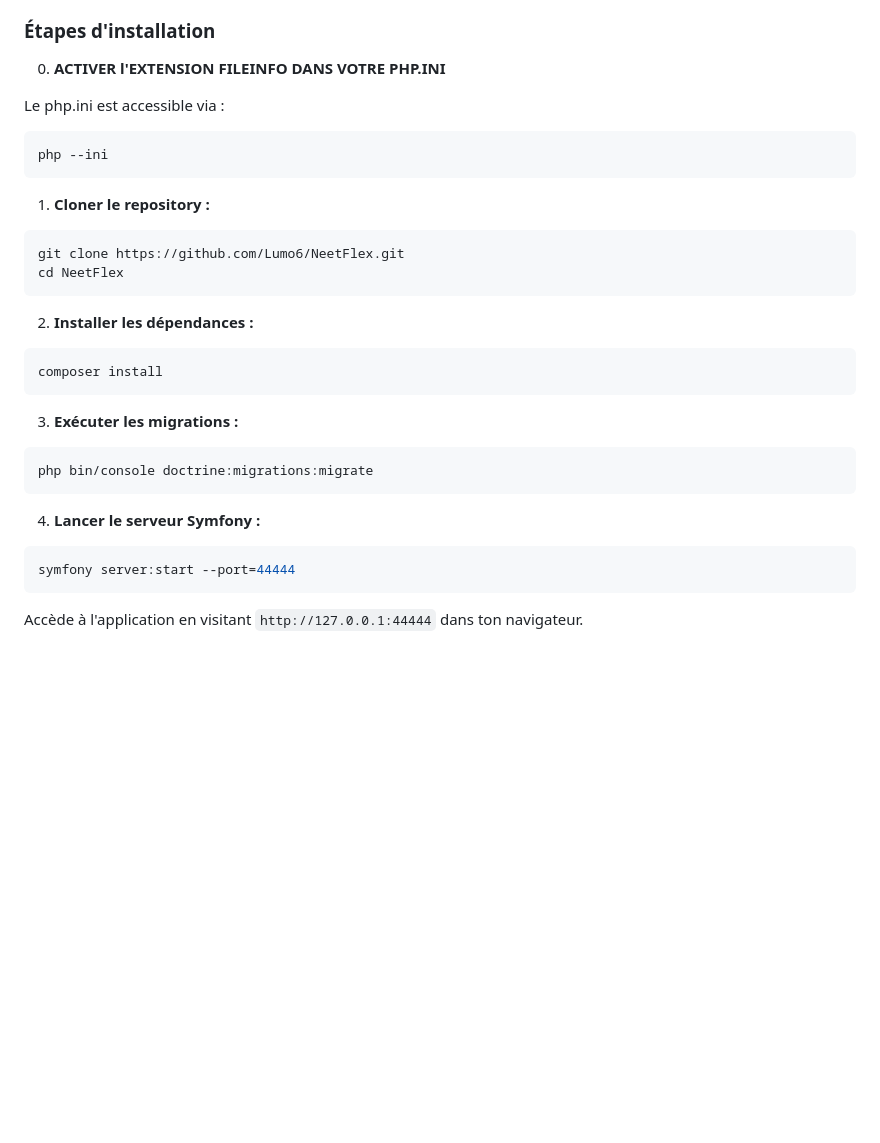
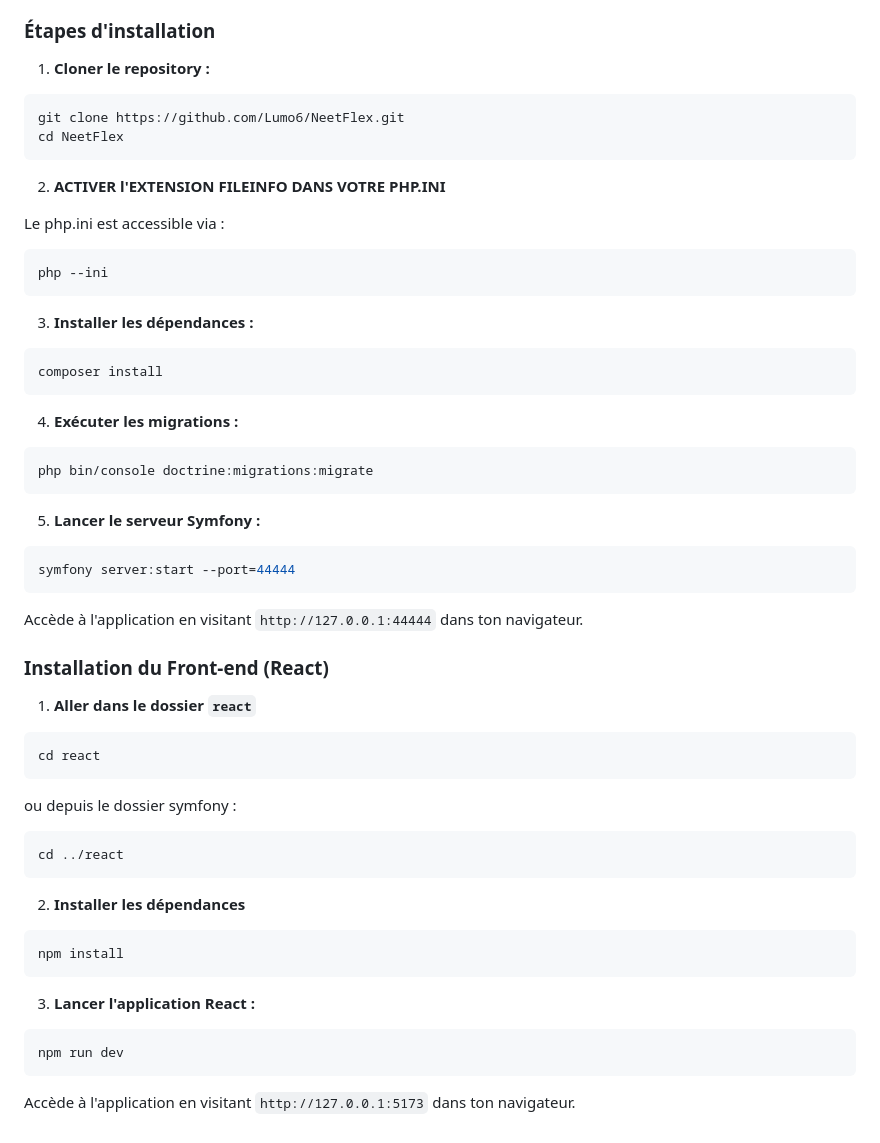
Before and after one commit to Lumo6/NeetFlex, a Markdown page: README.md, the part around the change. GitHub-like rendering; blank space fills up the shorter version.

Commit message:
Changement du readme

````diff
--- a/symfony/README.md
+++ b/README.md
@@ -80,7 +80,14 @@ L'application utilise des **pages personnalisées** pour les erreurs (403, 404,
 
 ### Étapes d'installation
 
-0. **ACTIVER l'EXTENSION FILEINFO DANS VOTRE PHP.INI**
+1. **Cloner le repository :**
+
+```bash
+git clone https://github.com/Lumo6/NeetFlex.git
+cd NeetFlex
+```
+
+2. **ACTIVER l'EXTENSION FILEINFO DANS VOTRE PHP.INI**
 
 Le php.ini est accessible via :
 
@@ -88,29 +95,50 @@ Le php.ini est accessible via :
 php --ini
 ```
 
-1. **Cloner le repository :**
-
-```bash
-git clone https://github.com/Lumo6/NeetFlex.git
-cd NeetFlex
-```
-
-2. **Installer les dépendances :**
+3. **Installer les dépendances :**
 
 ```bash
 composer install
 ```
 
-3. **Exécuter les migrations :**
+4. **Exécuter les migrations :**
 
 ```bash
 php bin/console doctrine:migrations:migrate
 ```
 
-4. **Lancer le serveur Symfony :**
+5. **Lancer le serveur Symfony :**
 
 ```bash
 symfony server:start --port=44444
 ```
 
 Accède à l'application en visitant `http://127.0.0.1:44444` dans ton navigateur.
+
+### Installation du Front-end (React)
+
+1. **Aller dans le dossier `react`**
+
+```bash
+cd react
+```
+
+ou depuis le dossier symfony :
+
+```bash
+cd ../react
+```
+
+2. **Installer les dépendances**
+
+```bash
+npm install
+```
+
+3. **Lancer l'application React :**
+
+```bash
+npm run dev
+```
+
+Accède à l'application en visitant `http://127.0.0.1:5173` dans ton navigateur.
````
Also changed, not shown: react/README.md (deleted, +0 -39 lines).
